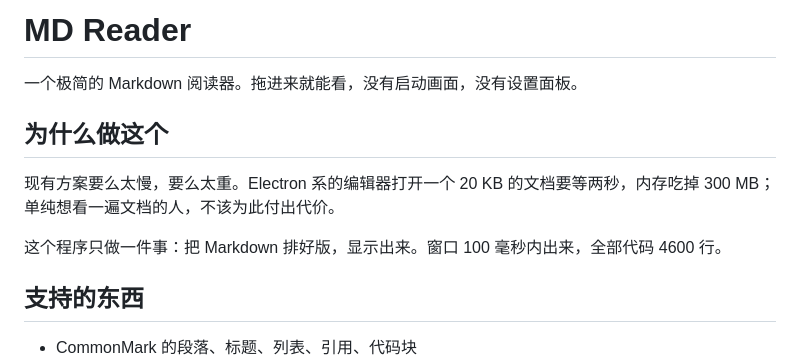
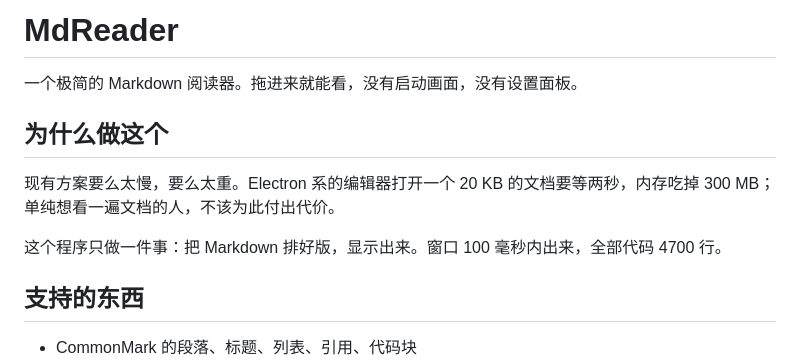
Before and after one commit to cjbbt001/mdReader, a Markdown page: samples/sample.md, the part around the change. Rendered like a GitHub page.

```diff
--- a/samples/sample.md
+++ b/samples/sample.md
@@ -1,4 +1,4 @@
-# MD Reader
+# MdReader
 
 一个极简的 Markdown 阅读器。拖进来就能看，没有启动画面，没有设置面板。
 
@@ -6,7 +6,7 @@
 
 现有方案要么太慢，要么太重。Electron 系的编辑器打开一个 20 KB 的文档要等两秒，内存吃掉 300 MB；单纯想看一遍文档的人，不该为此付出代价。
 
-这个程序只做一件事：把 Markdown 排好版，显示出来。窗口 100 毫秒内出来，全部代码 4600 行。
+这个程序只做一件事：把 Markdown 排好版，显示出来。窗口 100 毫秒内出来，全部代码 4700 行。
 
 ## 支持的东西
 
```
Also changed, not shown: README.md (+8 -8 lines), docs/icon.png, docs/outline.png, docs/screenshot.png, docs/source.png, 10 other files.
